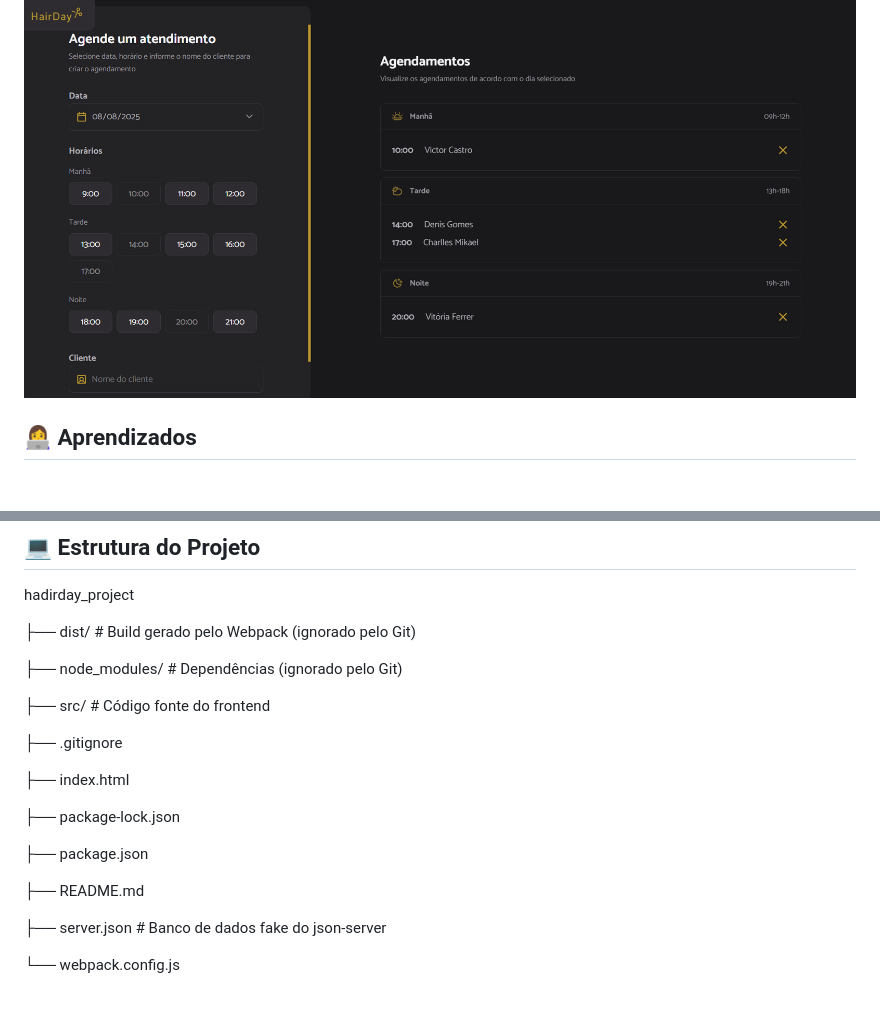
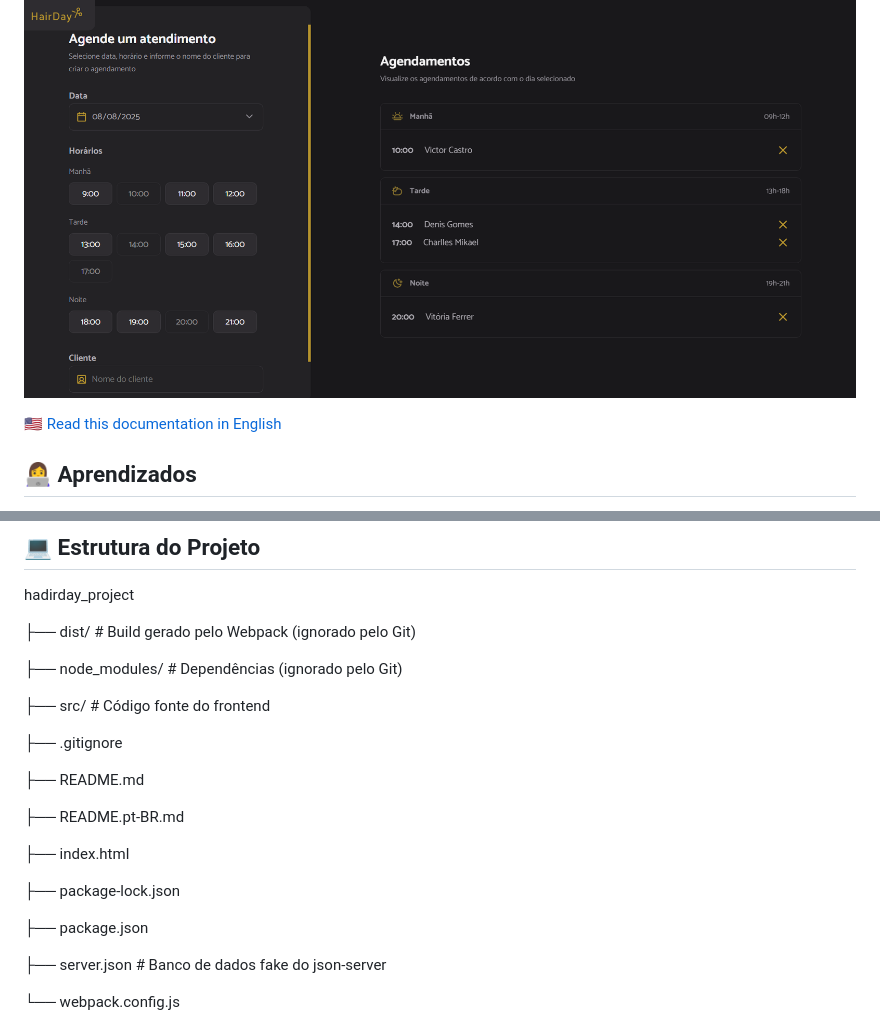
Before and after one commit to Victorc-Castro/hairday_project, a Markdown page: README.pt-BR.md, 2 parts joined by grey strips. Drawn GitHub-style; blank space fills up the shorter version.

Commit message:
Add README.pt-BR.md to project structure

```diff
--- a/README.md
+++ b/README.pt-BR.md
@@ -1,6 +1,8 @@
 <p align="center">
  <img src="./src/assets/project-cover.png" alt="Foto de capa" width="100%" />
 </p>
+
+[🇺🇸 Read this documentation in English](./README.md)
 
 ## 👩‍💻 Aprendizados
 Durante o desenvolvimento do Hairday, aprendi e apliquei vários conceitos fundamentais para projetos web completos, tanto no fronted quanto no backend. Alguns dos principais aprendizados incluem:
@@ -30,13 +32,15 @@ hadirday_project
 
 ├── .gitignore
 
+├── README.md
+
+├── README.pt-BR.md
+
 ├── index.html
 
 ├── package-lock.json
 
 ├── package.json
-
-├── README.md
 
 ├── server.json           # Banco de dados fake do json-server
 
```
